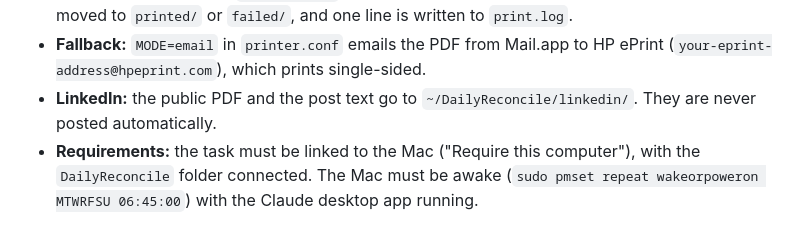
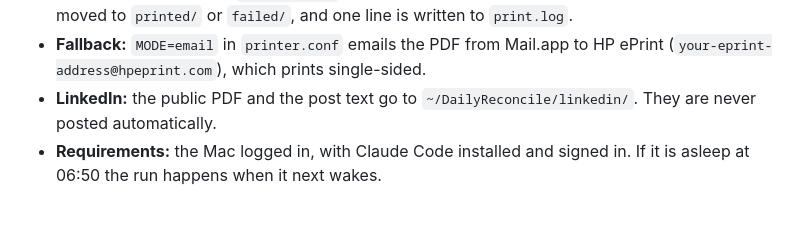
Before and after one commit to braghettos/thedailyreconcile, a Markdown page: engine/README.md, the part around the change. Drawn GitHub-style.

```diff
--- a/engine/README.md
+++ b/engine/README.md
@@ -49,4 +49,4 @@ python3 build_pdf.py content.json daily-reconcile.pdf
 - **Print watcher:** a launchd agent (`com.dailyreconcile.printwatcher`, installed by `install-print-watcher.sh`) sends each new PDF to the printer with `lp -o media=A4 -o Duplex=DuplexNoTumble` on the printer named in `printer.conf`: one sheet, printed on both sides. Each paper is then moved to `printed/` or `failed/`, and one line is written to `print.log`.
 - **Fallback:** `MODE=email` in `printer.conf` emails the PDF from Mail.app to HP ePrint (`your-eprint-address@hpeprint.com`), which prints single-sided.
 - **LinkedIn:** the public PDF and the post text go to `~/DailyReconcile/linkedin/`. They are never posted automatically.
-- **Requirements:** the task must be linked to the Mac ("Require this computer"), with the `DailyReconcile` folder connected. The Mac must be awake (`sudo pmset repeat wakeorpoweron MTWRFSU 06:45:00`) with the Claude desktop app running.
+- **Requirements:** the Mac logged in, with Claude Code installed and signed in. If it is asleep at 06:50 the run happens when it next wakes.
```
Also changed, not shown: DESIGN.md (+6 -1 lines), SETUP.md (+1 -1 lines).
